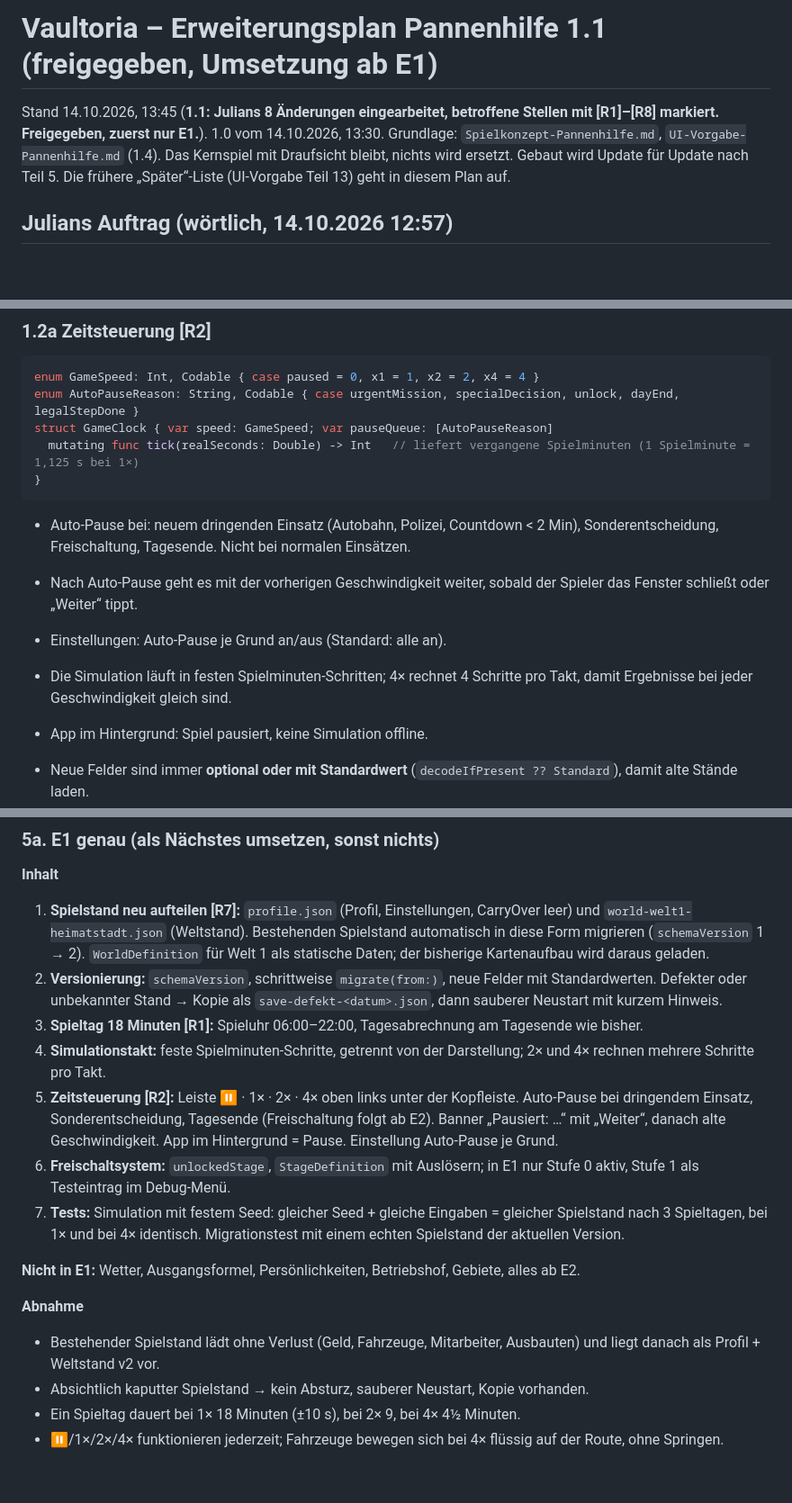
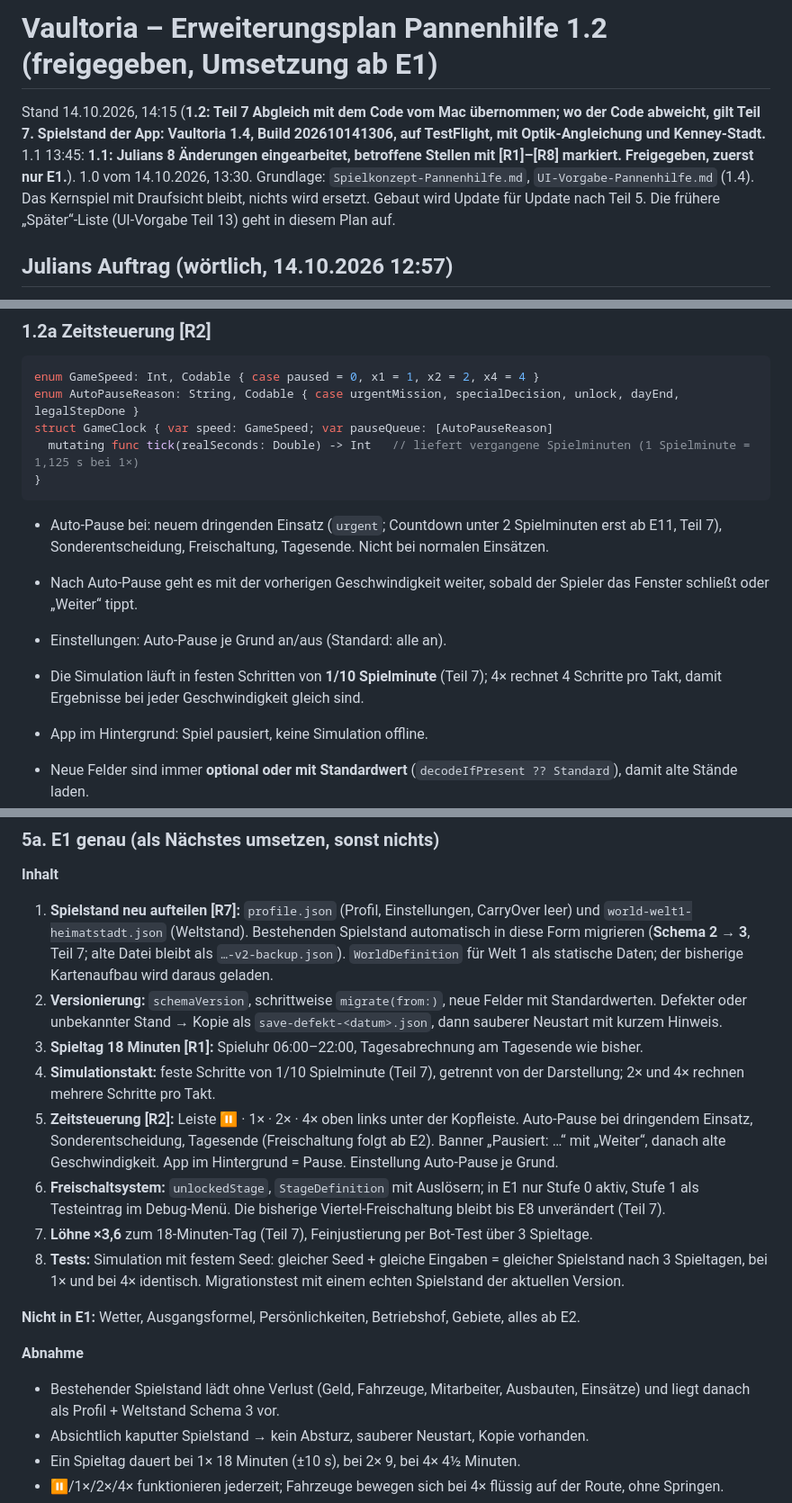
Before and after one commit to kratzerjulian7-cyber/flyx-firmware, a Markdown page: vaultoria-design/Erweiterungsplan-Pannenhilfe.md, 3 parts joined by grey strips. Shown at 90% size. Drawn GitHub-style; blank space fills up the shorter version.

Commit message:
Vaultoria: Erweiterungsplan 1.2 mit Code-Abgleich (Teil 7)
Co-Authored-By: Claude Opus 5.5 (1M context) <noreply@anthropic.com>
Claude-Session: https://claude.ai/code/session_01X9MQH2R53L6oJH9gT1QeDu

````diff
--- a/vaultoria-design/Erweiterungsplan-Pannenhilfe.md
+++ b/vaultoria-design/Erweiterungsplan-Pannenhilfe.md
@@ -1,6 +1,6 @@
-# Vaultoria – Erweiterungsplan Pannenhilfe 1.1 (freigegeben, Umsetzung ab E1)
+# Vaultoria – Erweiterungsplan Pannenhilfe 1.2 (freigegeben, Umsetzung ab E1)
 
-Stand 14.10.2026, 13:45 (**1.1: Julians 8 Änderungen eingearbeitet, betroffene Stellen mit [R1]–[R8] markiert. Freigegeben, zuerst nur E1.**). 1.0 vom 14.10.2026, 13:30. Grundlage: `Spielkonzept-Pannenhilfe.md`, `UI-Vorgabe-Pannenhilfe.md` (1.4). Das Kernspiel mit Draufsicht bleibt, nichts wird ersetzt. Gebaut wird Update für Update nach Teil 5. Die frühere „Später“-Liste (UI-Vorgabe Teil 13) geht in diesem Plan auf.
+Stand 14.10.2026, 14:15 (**1.2: Teil 7 Abgleich mit dem Code vom Mac übernommen; wo der Code abweicht, gilt Teil 7. Spielstand der App: Vaultoria 1.4, Build 202610141306, auf TestFlight, mit Optik-Angleichung und Kenney-Stadt.** 1.1 13:45: **1.1: Julians 8 Änderungen eingearbeitet, betroffene Stellen mit [R1]–[R8] markiert. Freigegeben, zuerst nur E1.**). 1.0 vom 14.10.2026, 13:30. Grundlage: `Spielkonzept-Pannenhilfe.md`, `UI-Vorgabe-Pannenhilfe.md` (1.4). Das Kernspiel mit Draufsicht bleibt, nichts wird ersetzt. Gebaut wird Update für Update nach Teil 5. Die frühere „Später“-Liste (UI-Vorgabe Teil 13) geht in diesem Plan auf.
 
 ## Julians Auftrag (wörtlich, 14.10.2026 12:57)
 
@@ -159,10 +159,10 @@ struct GameClock { var speed: GameSpeed; var pauseQueue: [AutoPauseReason]
   mutating func tick(realSeconds: Double) -> Int   // liefert vergangene Spielminuten (1 Spielminute = 1,125 s bei 1×)
 }
 ```
-- Auto-Pause bei: neuem dringenden Einsatz (Autobahn, Polizei, Countdown < 2 Min), Sonderentscheidung, Freischaltung, Tagesende. Nicht bei normalen Einsätzen.
+- Auto-Pause bei: neuem dringenden Einsatz (`urgent`; Countdown unter 2 Spielminuten erst ab E11, Teil 7), Sonderentscheidung, Freischaltung, Tagesende. Nicht bei normalen Einsätzen.
 - Nach Auto-Pause geht es mit der vorherigen Geschwindigkeit weiter, sobald der Spieler das Fenster schließt oder „Weiter“ tippt.
 - Einstellungen: Auto-Pause je Grund an/aus (Standard: alle an).
-- Die Simulation läuft in festen Spielminuten-Schritten; 4× rechnet 4 Schritte pro Takt, damit Ergebnisse bei jeder Geschwindigkeit gleich sind.
+- Die Simulation läuft in festen Schritten von **1/10 Spielminute** (Teil 7); 4× rechnet 4 Schritte pro Takt, damit Ergebnisse bei jeder Geschwindigkeit gleich sind.
 - App im Hintergrund: Spiel pausiert, keine Simulation offline.
 
 - Neue Felder sind immer **optional oder mit Standardwert** (`decodeIfPresent ?? Standard`), damit alte Stände laden.
@@ -553,18 +553,19 @@ Reihenfolge ist verbindlich, Inhalte eines Updates werden nicht vorgezogen. Jede
 ### 5a. E1 genau (als Nächstes umsetzen, sonst nichts)
 
 **Inhalt**
-1. **Spielstand neu aufteilen [R7]:** `profile.json` (Profil, Einstellungen, CarryOver leer) und `world-welt1-heimatstadt.json` (Weltstand). Bestehenden Spielstand automatisch in diese Form migrieren (`schemaVersion` 1 → 2). `WorldDefinition` für Welt 1 als statische Daten; der bisherige Kartenaufbau wird daraus geladen.
+1. **Spielstand neu aufteilen [R7]:** `profile.json` (Profil, Einstellungen, CarryOver leer) und `world-welt1-heimatstadt.json` (Weltstand). Bestehenden Spielstand automatisch in diese Form migrieren (**Schema 2 → 3**, Teil 7; alte Datei bleibt als `…-v2-backup.json`). `WorldDefinition` für Welt 1 als statische Daten; der bisherige Kartenaufbau wird daraus geladen.
 2. **Versionierung:** `schemaVersion`, schrittweise `migrate(from:)`, neue Felder mit Standardwerten. Defekter oder unbekannter Stand → Kopie als `save-defekt-<datum>.json`, dann sauberer Neustart mit kurzem Hinweis.
 3. **Spieltag 18 Minuten [R1]:** Spieluhr 06:00–22:00, Tagesabrechnung am Tagesende wie bisher.
-4. **Simulationstakt:** feste Spielminuten-Schritte, getrennt von der Darstellung; 2× und 4× rechnen mehrere Schritte pro Takt.
+4. **Simulationstakt:** feste Schritte von 1/10 Spielminute (Teil 7), getrennt von der Darstellung; 2× und 4× rechnen mehrere Schritte pro Takt.
 5. **Zeitsteuerung [R2]:** Leiste ⏸ · 1× · 2× · 4× oben links unter der Kopfleiste. Auto-Pause bei dringendem Einsatz, Sonderentscheidung, Tagesende (Freischaltung folgt ab E2). Banner „Pausiert: …“ mit „Weiter“, danach alte Geschwindigkeit. App im Hintergrund = Pause. Einstellung Auto-Pause je Grund.
-6. **Freischaltsystem:** `unlockedStage`, `StageDefinition` mit Auslösern; in E1 nur Stufe 0 aktiv, Stufe 1 als Testeintrag im Debug-Menü.
+6. **Freischaltsystem:** `unlockedStage`, `StageDefinition` mit Auslösern; in E1 nur Stufe 0 aktiv, Stufe 1 als Testeintrag im Debug-Menü. Die bisherige Viertel-Freischaltung bleibt bis E8 unverändert (Teil 7).
+8. **Löhne ×3,6** zum 18-Minuten-Tag (Teil 7), Feinjustierung per Bot-Test über 3 Spieltage.
 7. **Tests:** Simulation mit festem Seed: gleicher Seed + gleiche Eingaben = gleicher Spielstand nach 3 Spieltagen, bei 1× und bei 4× identisch. Migrationstest mit einem echten Spielstand der aktuellen Version.
 
 **Nicht in E1:** Wetter, Ausgangsformel, Persönlichkeiten, Betriebshof, Gebiete, alles ab E2.
 
 **Abnahme**
-- Bestehender Spielstand lädt ohne Verlust (Geld, Fahrzeuge, Mitarbeiter, Ausbauten) und liegt danach als Profil + Weltstand v2 vor.
+- Bestehender Spielstand lädt ohne Verlust (Geld, Fahrzeuge, Mitarbeiter, Ausbauten, Einsätze) und liegt danach als Profil + Weltstand Schema 3 vor.
 - Absichtlich kaputter Spielstand → kein Absturz, sauberer Neustart, Kopie vorhanden.
 - Ein Spieltag dauert bei 1× 18 Minuten (±10 s), bei 2× 9, bei 4× 4½ Minuten.
 - ⏸/1×/2×/4× funktionieren jederzeit; Fahrzeuge bewegen sich bei 4× flüssig auf der Route, ohne Springen.
````
Also changed, not shown: other parts of vaultoria-design/Erweiterungsplan-Pannenhilfe.md (+25 -0 lines).
